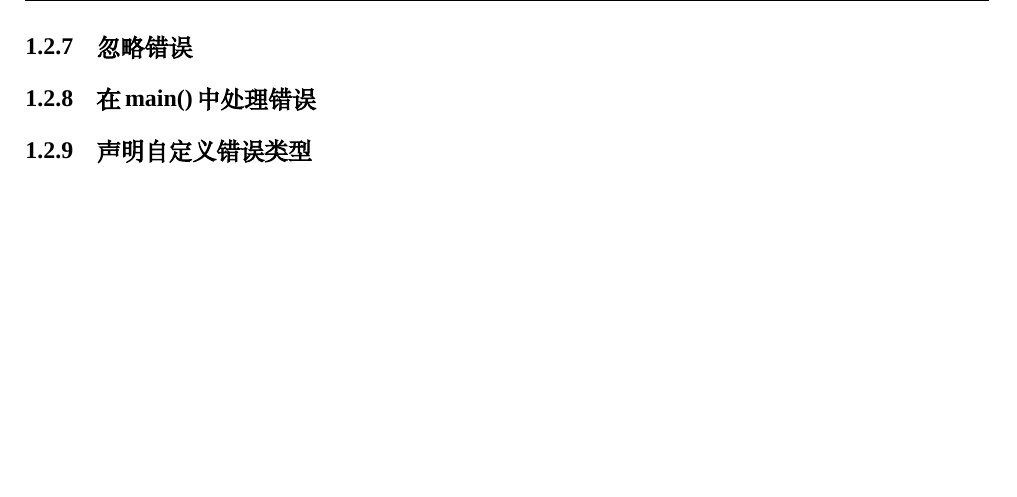
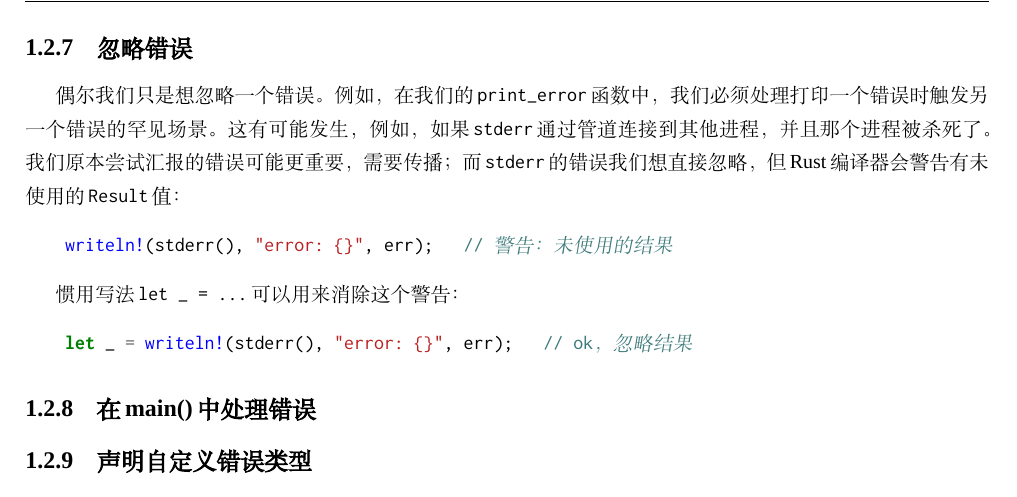
Before and after one commit to MeouSker77/ProgrammingRust, a LaTeX book (src/main.tex, which reads src/ch07.tex): part of page 13 of 13, cut so that both start at the same text, the shorter picture padded with empty space. Compiled offline with XeLaTeX; a missing font is replaced by an installed copy or a similar font.

Commit message:
完成了7.2.7

```diff
--- a/src/ch07.tex
+++ b/src/ch07.tex
@@ -391,6 +391,15 @@ Rust会报一个编译时错误：
 这里，\texttt{.elapsed()}方法只在当前系统时间比文件创建的时间\emph{更早}的情况下才会失败。如果文件是新创建的，并且在我们的程序运行期间系统的始终被往后调了，就有可能出现这种情况。取决于代码如何使被使用，在这种情况下panic，而不是处理错误或者传播给调用者，是一个合理的判断。
 
 \subsection{忽略错误}\label{ignoreerr}
+偶尔我们只是想忽略一个错误。例如，在我们的\texttt{print\_error}函数中，我们必须处理打印一个错误时触发另一个错误的罕见场景。这有可能发生，例如，如果\texttt{stderr}通过管道连接到其他进程，并且那个进程被杀死了。我们原本尝试汇报的错误可能更重要，需要传播；而\texttt{stderr}的错误我们想直接忽略，但Rust编译器会警告有未使用的\texttt{Result}值：
+\begin{minted}{Rust}
+    writeln!(stderr(), "error: {}", err);   // 警告：未使用的结果
+\end{minted}
+
+惯用写法\texttt{let \_ = ...}可以用来消除这个警告：
+\begin{minted}{Rust}
+    let _ = writeln!(stderr(), "error: {}", err);   // ok，忽略结果
+\end{minted}
 
 \subsection{在main()中处理错误}
 
```
